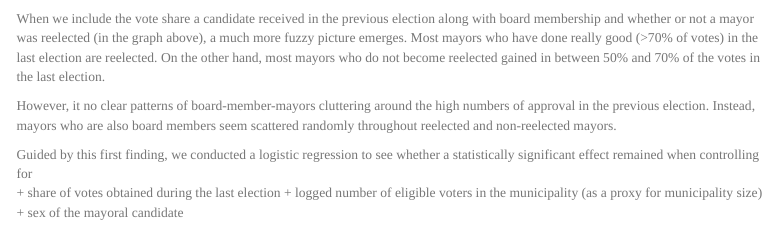
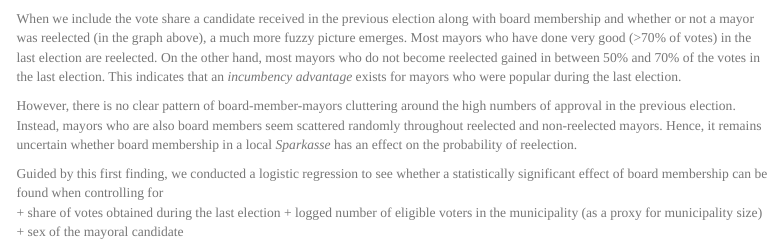
Before and after one commit to mberneaud/FinalProject, an R Markdown document (index.Rmd): the page in a window 1100 px wide, from 1850 px down. Rendered offline with R 4.5, knitr and Pandoc, with nearby package versions; some code elsewhere in the file could not run offline; menus at the side of the page are left out.

Commit message:
final revision

````diff
--- a/index.Rmd
+++ b/index.Rmd
@@ -113,11 +113,11 @@ p <- plot_ly(MayorElection2, x = L.VoteShareWinner, y = Reelection,
              opacity = 0.5) %>%  layout(xaxis = x, yaxis = y)
 p
 ```
-When we include the vote share a candidate received in the previous election along with board membership and whether or not a mayor was reelected (in the graph above), a much more fuzzy picture emerges. Most mayors who have done really good (>70% of votes) in the last election are reelected. On the other hand, most mayors who do not become reelected gained in between 50% and 70% of the votes in the last election.
+When we include the vote share a candidate received in the previous election along with board membership and whether or not a mayor was reelected (in the graph above), a much more fuzzy picture emerges. Most mayors who have done very good (>70% of votes) in the last election are reelected. On the other hand, most mayors who do not become reelected gained in between 50% and 70% of the votes in the last election. This indicates that an *incumbency advantage* exists for mayors who were popular during the last election.
 
-However, it no clear patterns of board-member-mayors cluttering around the high numbers of approval in the previous election. Instead, mayors who are also board members seem scattered randomly throughout reelected and non-reelected mayors.
+However, there is no clear pattern of board-member-mayors cluttering around the high numbers of approval in the previous election. Instead, mayors who are also board members seem scattered randomly throughout reelected and non-reelected mayors. Hence, it remains uncertain whether board membership in a local *Sparkasse* has an effect on the probability of reelection.
 
-Guided by this first finding, we conducted a logistic regression to see whether a statistically significant effect remained when controlling for
+Guided by this first finding, we conducted a logistic regression to see whether a statistically significant effect of board membership can be found when controlling for
  + share of votes obtained during the last election
  + logged number of eligible voters in the municipality (as a proxy for municipality size)
  + sex of the mayoral candidate
````
